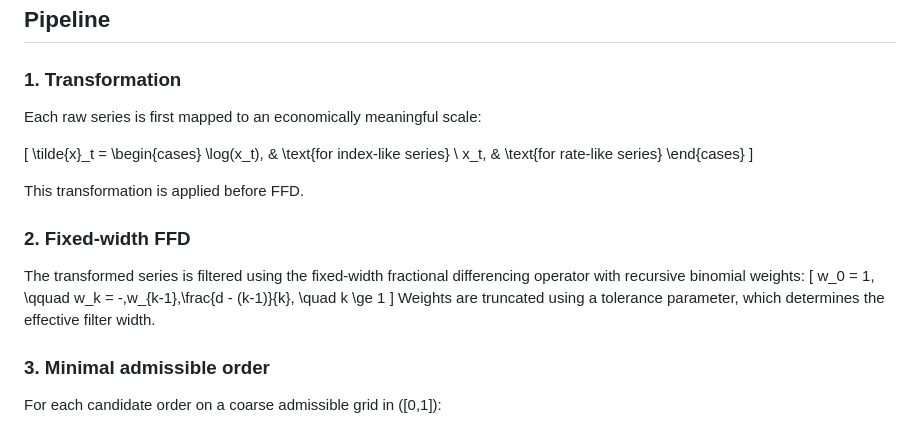
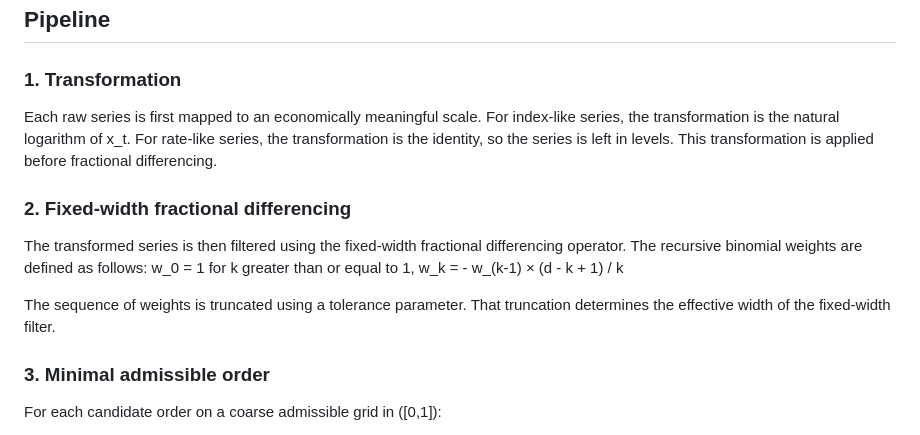
Before and after one commit to bgltn/ffd-regime-segmentation, a Markdown page: docs/algorithm.md, the part around the change. Drawn GitHub-style.

Commit message:
Update algorithm.md for clarity and corrections
Clarified transformation steps and fixed-width fractional differencing details in the algorithm documentation.

```diff
--- a/docs/algorithm.md
+++ b/docs/algorithm.md
@@ -21,26 +21,21 @@ This document describes a protected public version of the pipeline used to test
 
 ### 1. Transformation
 
-Each raw series is first mapped to an economically meaningful scale:
+Each raw series is first mapped to an economically meaningful scale.
+For index-like series, the transformation is the natural logarithm of x_t.
+For rate-like series, the transformation is the identity, so the series is left in levels.
+This transformation is applied before fractional differencing.
 
-\[
-\tilde{x}_t =
-\begin{cases}
-\log(x_t), & \text{for index-like series} \\
- x_t, & \text{for rate-like series}
-\end{cases}
-\]
+### 2. Fixed-width fractional differencing
 
-This transformation is applied before FFD.
+The transformed series is then filtered using the fixed-width fractional differencing operator.
+The recursive binomial weights are defined as follows:
+w_0 = 1
+for k greater than or equal to 1,
+w_k = - w_(k-1) × (d - k + 1) / k
 
-### 2. Fixed-width FFD
-
-The transformed series is filtered using the fixed-width fractional differencing operator with recursive binomial weights:
-\[
-w_0 = 1, \qquad
-w_k = -\,w_{k-1}\,\frac{d - (k-1)}{k}, \quad k \ge 1
-\]
-Weights are truncated using a tolerance parameter, which determines the effective filter width.
+The sequence of weights is truncated using a tolerance parameter.
+That truncation determines the effective width of the fixed-width filter.
 
 ### 3. Minimal admissible order
 
```
